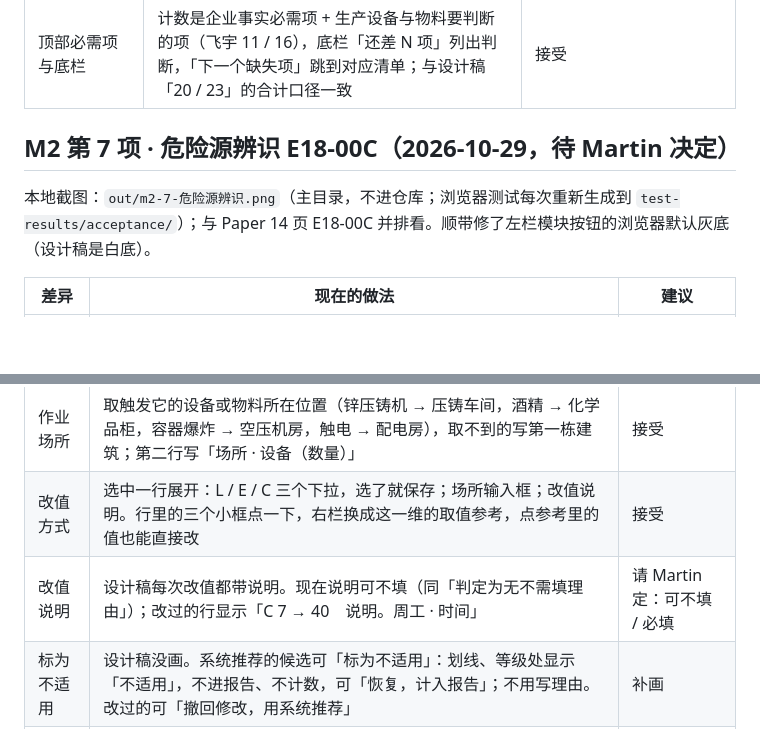
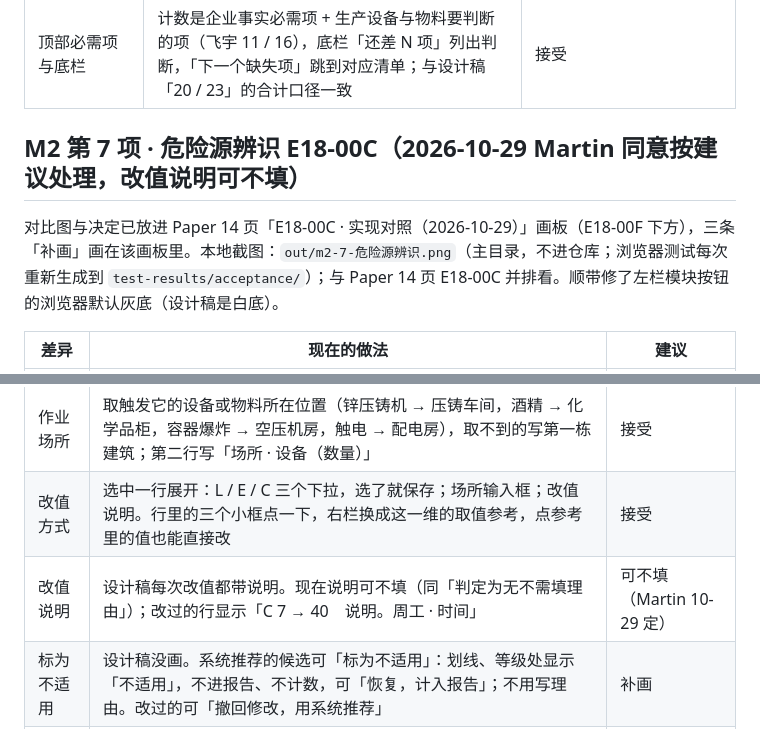
Before and after one commit to M-Tlinqinming/genyun, a Markdown page: docs/DESIGN-DIFF.md, 2 parts joined by grey strips. Drawn GitHub-style; blank space fills up the shorter version.

Commit message:
docs: record Martin's decisions on M2 item 7 design diffs
Co-Authored-By: Claude Opus 5.5 <noreply@anthropic.com>

```diff
--- a/docs/DESIGN-DIFF.md
+++ b/docs/DESIGN-DIFF.md
@@ -134,9 +134,9 @@ Paper 14 页 I04 左边新增「I04 · 实现对照（2026-10-29）」画板：
 | 原件对照 | 右栏多列出客户自填时拍的铭牌、标签、药箱照片和消防验收资料；特种设备行的「照片」标签点开对应照片 | 接受 |
 | 顶部必需项与底栏 | 计数是企业事实必需项 + 生产设备与物料要判断的项（飞宇 11 / 16），底栏「还差 N 项」列出判断，「下一个缺失项」跳到对应清单；与设计稿「20 / 23」的合计口径一致 | 接受 |
 
-## M2 第 7 项 · 危险源辨识 E18-00C（2026-10-29，待 Martin 决定）
+## M2 第 7 项 · 危险源辨识 E18-00C（2026-10-29 Martin 同意按建议处理，改值说明可不填）
 
-本地截图：`out/m2-7-危险源辨识.png`（主目录，不进仓库；浏览器测试每次重新生成到 `test-results/acceptance/`）；与 Paper 14 页 E18-00C 并排看。顺带修了左栏模块按钮的浏览器默认灰底（设计稿是白底）。
+对比图与决定已放进 Paper 14 页「E18-00C · 实现对照（2026-10-29）」画板（E18-00F 下方），三条「补画」画在该画板里。本地截图：`out/m2-7-危险源辨识.png`（主目录，不进仓库；浏览器测试每次重新生成到 `test-results/acceptance/`）；与 Paper 14 页 E18-00C 并排看。顺带修了左栏模块按钮的浏览器默认灰底（设计稿是白底）。
 
 | 差异 | 现在的做法 | 建议 |
 |---|---|---|
@@ -144,7 +144,7 @@ Paper 14 页 I04 左边新增「I04 · 实现对照（2026-10-29）」画板：
 | 默认取值 | 设计稿样例值偏高（D 54–135）。现在照飞宇实际报告：火灾、触电 1 / 6 / 7（D 42 一般危险），机械致害、物体打击、泄漏 1 / 3 / 7，灼烫、其他伤害 1 / 6 / 3，厂内与道路车辆 0.5 / 6 / 7，其余 0.5 / 3 / 7（D 10.5 稍有危险） | 接受；第 9b 项请注安师复核默认值 |
 | 作业场所 | 取触发它的设备或物料所在位置（锌压铸机 → 压铸车间，酒精 → 化学品柜，容器爆炸 → 空压机房，触电 → 配电房），取不到的写第一栋建筑；第二行写「场所 · 设备（数量）」 | 接受 |
 | 改值方式 | 选中一行展开：L / E / C 三个下拉，选了就保存；场所输入框；改值说明。行里的三个小框点一下，右栏换成这一维的取值参考，点参考里的值也能直接改 | 接受 |
-| 改值说明 | 设计稿每次改值都带说明。现在说明可不填（同「判定为无不需填理由」）；改过的行显示「C 7 → 40　说明。周工 · 时间」 | 请 Martin 定：可不填 / 必填 |
+| 改值说明 | 设计稿每次改值都带说明。现在说明可不填（同「判定为无不需填理由」）；改过的行显示「C 7 → 40　说明。周工 · 时间」 | 可不填（Martin 10-29 定） |
 | 标为不适用 | 设计稿没画。系统推荐的候选可「标为不适用」：划线、等级处显示「不适用」，不进报告、不计数，可「恢复，计入报告」；不用写理由。改过的可「撤回修改，用系统推荐」 | 补画 |
 | 手动新增 | 设计稿只有入口。表头下出现一行：危险有害因素（可从预案事故类型里选，也可直接写）、作业场所、L / E / C，实时显示 D 和等级，点「添加」保存；新增的行可删除 | 补画 |
 | 等级颜色 | 稍有、一般危险灰底；显著危险琥珀；高度、极其危险红 | 补画 |
```
Also changed, not shown: docs/PROGRESS.md (+2 -2 lines), docs/TECH-PLAN.md (+1 -1 lines).
